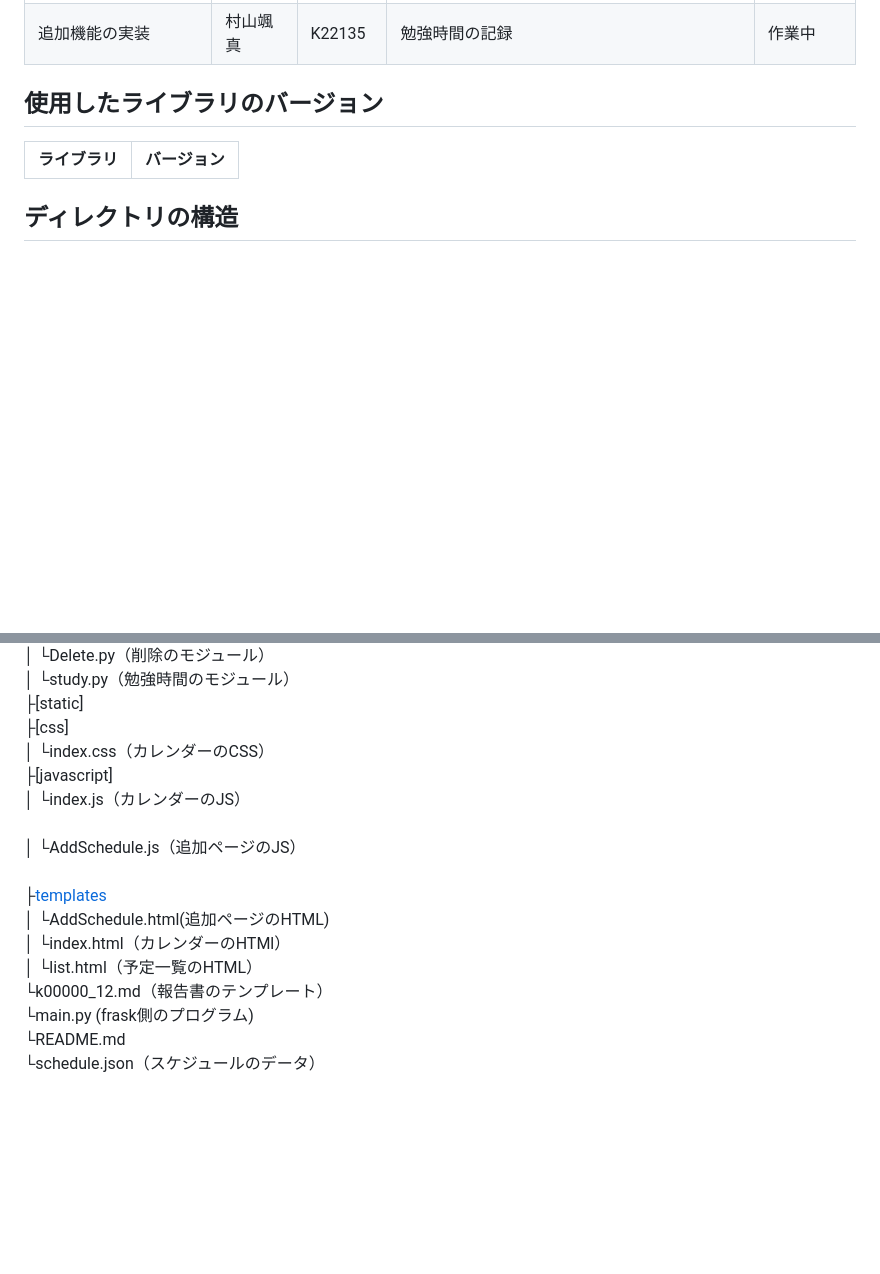
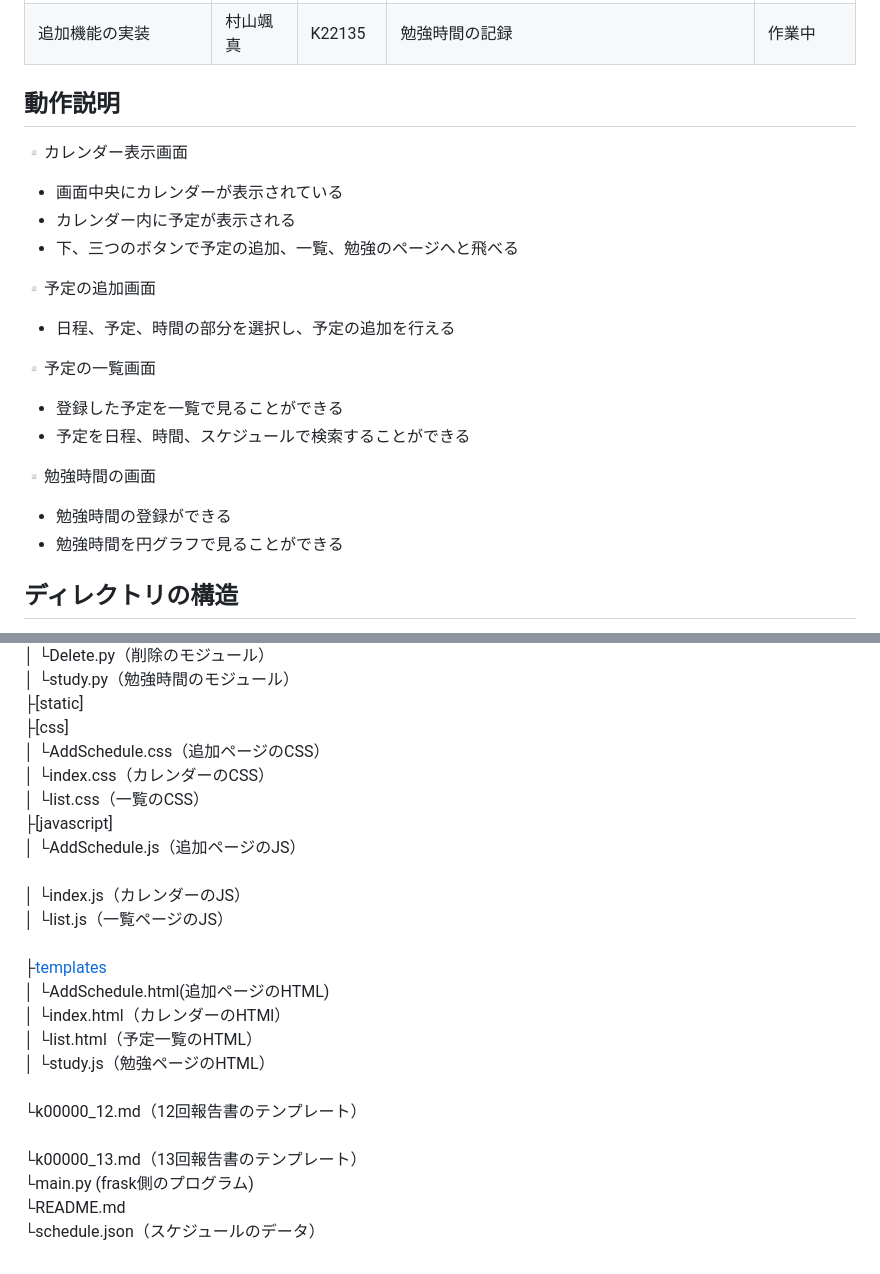
Before and after one commit to 2023AIT-OOP2-G09/GUI_APP, a Markdown page: README.md, 2 parts joined by grey strips. Rendered like a GitHub page; blank space fills up the shorter version.

Commit message:
k00000_13.md・readme
報告書、readmeを変更した

```diff
--- a/README.md
+++ b/README.md
@@ -15,9 +15,22 @@ GUIアプリ用のリポジトリ
 |予定の削除 |後藤啓輔 |K22054 | 予定一覧から予定を消去する | web待ち |
 |追加機能の実装 |村山颯真 |K22135 | 勉強時間の記録 | 作業中 |
 
-## 使用したライブラリのバージョン
-| ライブラリ     | バージョン      |
-| -------------- | -------------- |
+## 動作説明
+▫️カレンダー表示画面
+- 画面中央にカレンダーが表示されている
+- カレンダー内に予定が表示される
+- 下、三つのボタンで予定の追加、一覧、勉強のページへと飛べる
+
+▫️予定の追加画面
+- 日程、予定、時間の部分を選択し、予定の追加を行える
+
+▫️予定の一覧画面
+- 登録した予定を一覧で見ることができる
+- 予定を日程、時間、スケジュールで検索することができる
+
+▫️勉強時間の画面
+- 勉強時間の登録ができる
+- 勉強時間を円グラフで見ることができる
 
 ## ディレクトリの構造
 [GUI_APP]
@@ -46,13 +59,19 @@ GUIアプリ用のリポジトリ
 <br>
   ├[css]
 <br>
+  │  └AddSchedule.css（追加ページのCSS）
+<br>
   │  └index.css（カレンダーのCSS）
+<br>
+  │  └list.css（一覧のCSS）
 <br>
   ├[javascript]
 <br>
+  │  └AddSchedule.js（追加ページのJS）
+<br>
   │  └index.js（カレンダーのJS）
 <br>
-  │  └AddSchedule.js（追加ページのJS）
+  │  └list.js（一覧ページのJS）
 <br>
   ├[templates](webサイトのそれぞれのhtml)
 <br>
@@ -62,7 +81,11 @@ GUIアプリ用のリポジトリ
 <br>
   │  └list.html（予定一覧のHTML）
 <br>
-  └k00000_12.md（報告書のテンプレート）
+  │  └study.js（勉強ページのHTML）
+<br>
+  └k00000_12.md（12回報告書のテンプレート）
+<br>
+  └k00000_13.md（13回報告書のテンプレート）
 <br>
   └main.py (frask側のプログラム)
 <br>
```
Also changed, not shown: k00000_13.md (+17 -0 lines), app_images/add.png (added), app_images/calender.png (added), app_images/list.png (added), app_images/study.png (added), 1 other file.
